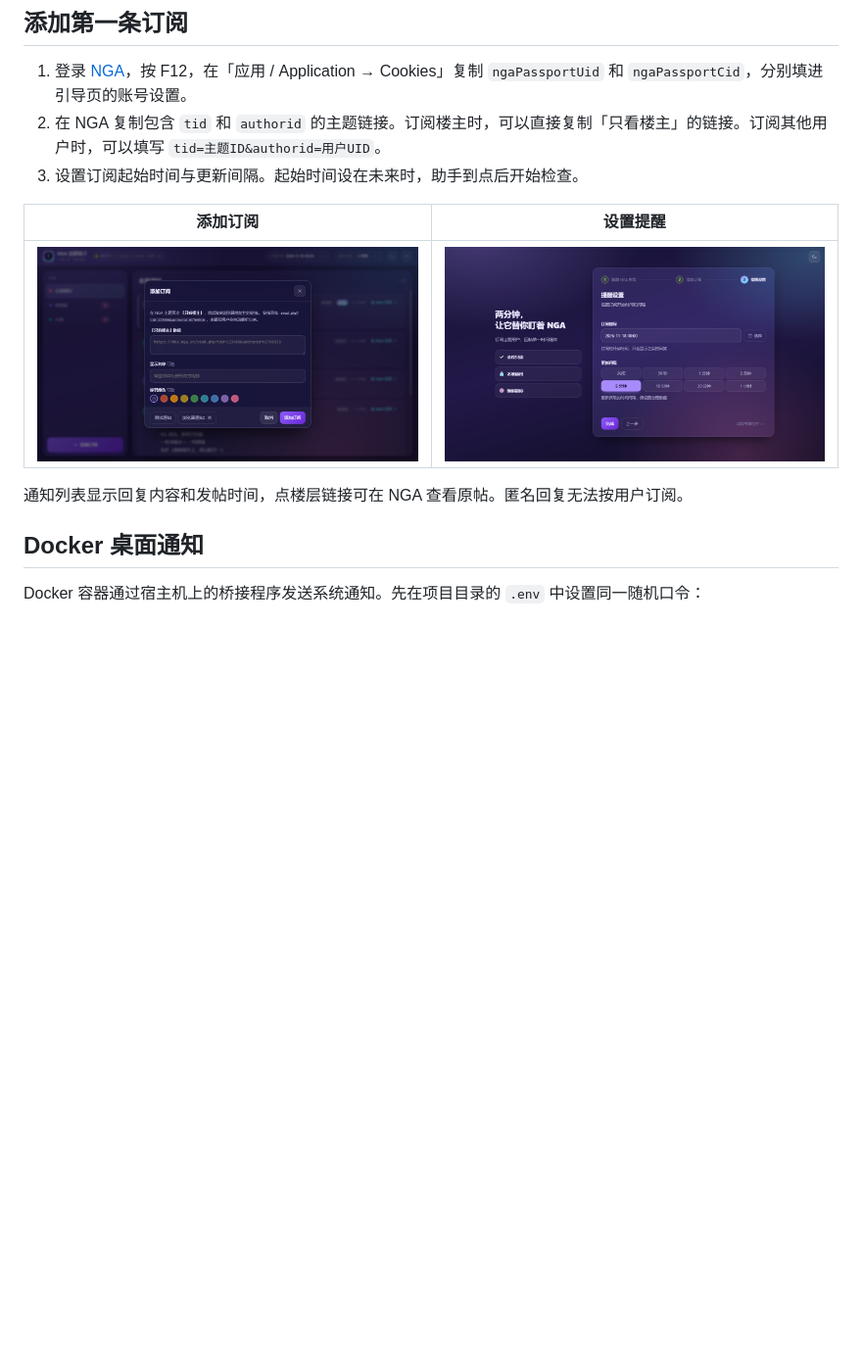
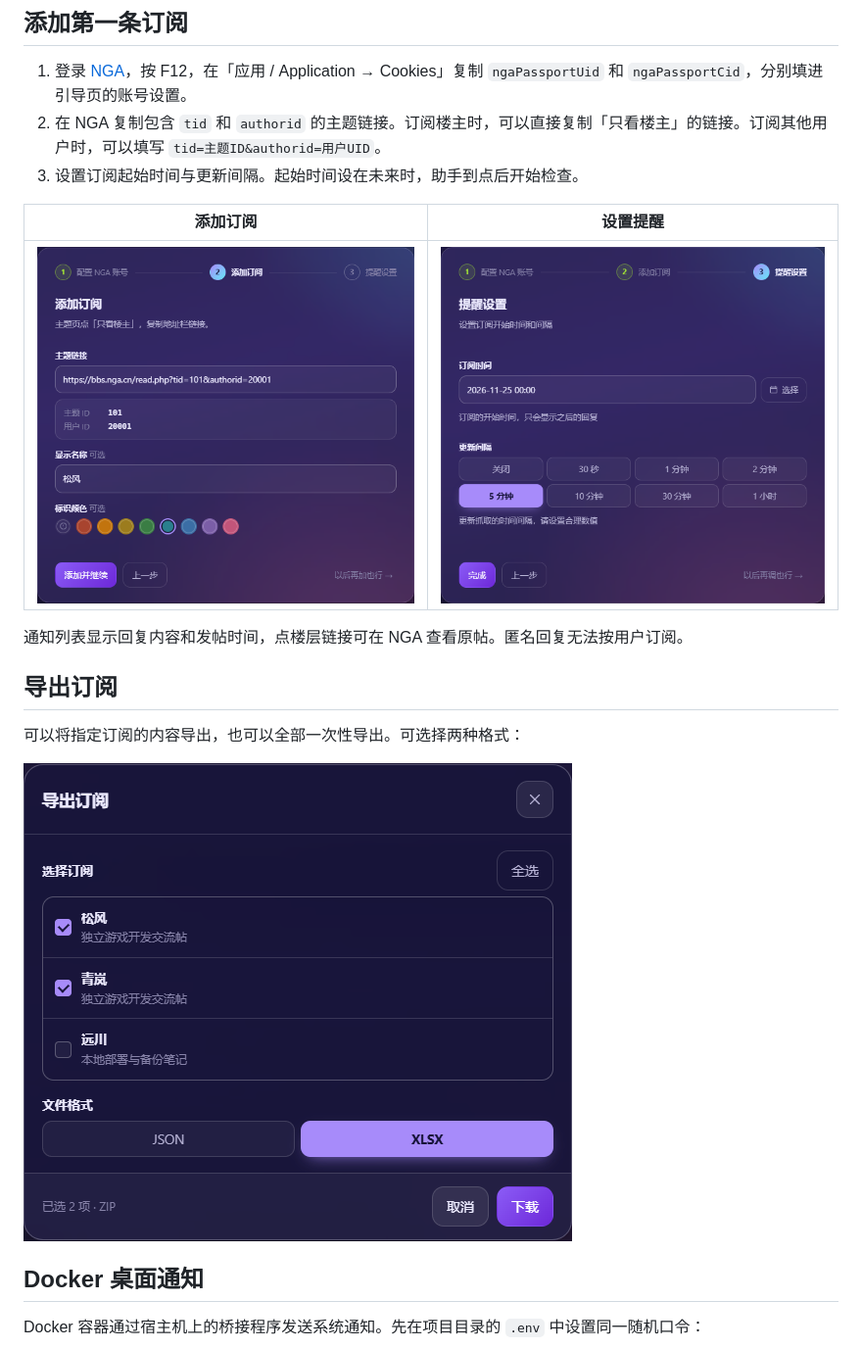
Before and after one commit to DarkWinoom/NGA-reminder, a Markdown page: README.md, the part around the change. Shown at 98% size. Rendered like a GitHub page; pictures changed too: assets/add-subscription.png, assets/export-subscriptions.png (added), assets/onboarding-settings.png; blank space fills up the shorter version.

Commit message:
Add subscription export and prepare v0.3.0

```diff
--- a/README.md
+++ b/README.md
@@ -32,6 +32,12 @@ docker compose up -d --build
 | ![填写主题链接与订阅别名](assets/add-subscription.png) | ![设置订阅时间和更新间隔](assets/onboarding-settings.png) |
 
 通知列表显示回复内容和发帖时间，点楼层链接可在 NGA 查看原帖。匿名回复无法按用户订阅。
+
+## 导出订阅
+
+可以将指定订阅的内容导出，也可以全部一次性导出。可选择两种格式：
+
+![导出订阅弹窗，已勾选两条订阅和 XLSX 格式](assets/export-subscriptions.png)
 
 ## Docker 桌面通知
 
```
Also changed, not shown: assets/main-dark.png, 11 other files.
